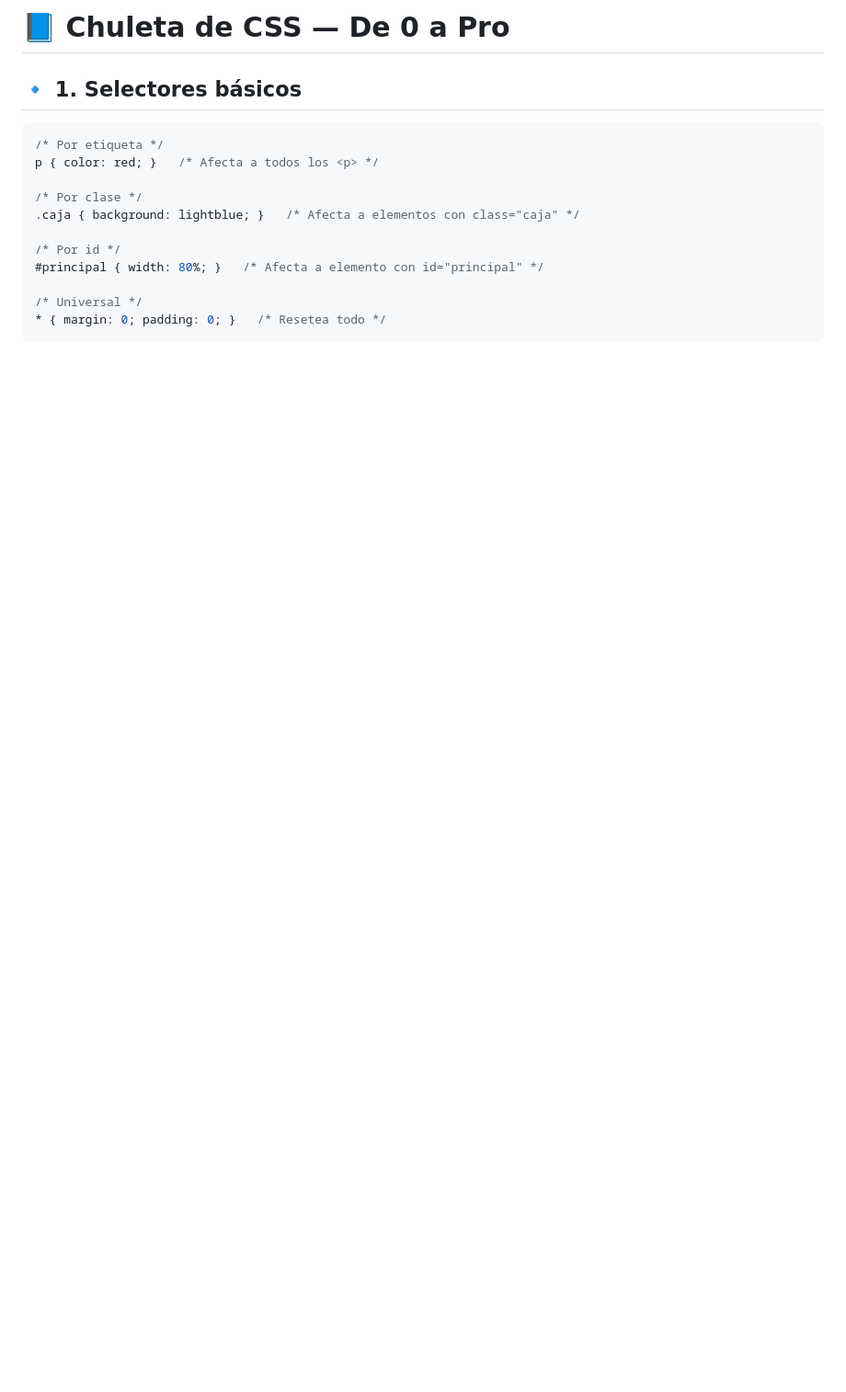
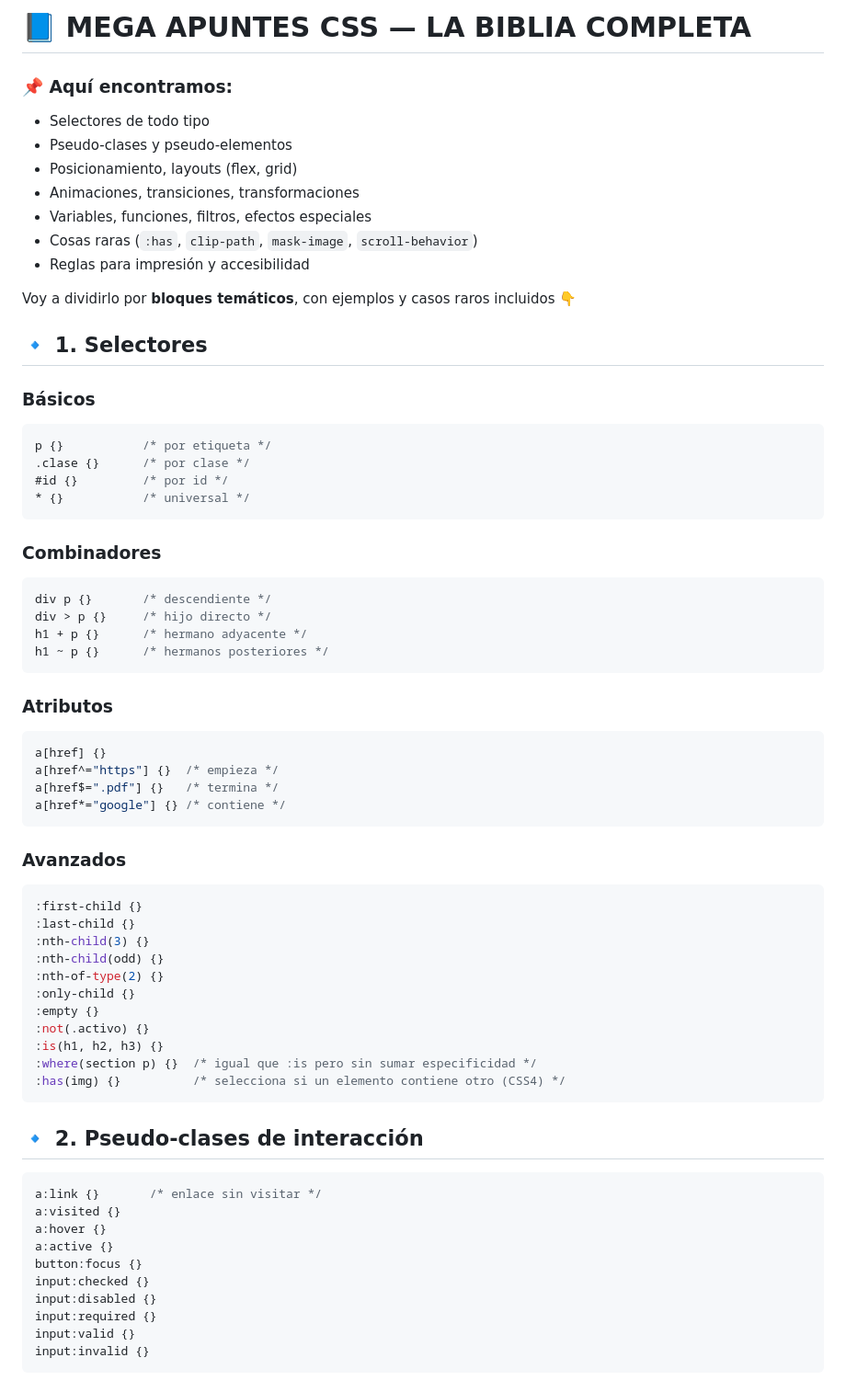
Before and after one commit to juanxodf/DIW-DAW2, a Markdown page: Repaso CSS/CSS.md, the part around one of its changes. Shown at 92% size. Rendered like a GitHub page; blank space fills up the shorter version.

````diff
--- a/Repaso CSS/CSS.md
+++ b/Repaso CSS/CSS.md
@@ -1,17 +1,74 @@
-# 📘 Chuleta de CSS — De 0 a Pro
+# 📘 MEGA APUNTES CSS — LA BIBLIA COMPLETA
 
+### 📌 Aquí encontramos:
 
-## 🔹 1. Selectores básicos
+* Selectores de todo tipo
+* Pseudo-clases y pseudo-elementos
+* Posicionamiento, layouts (flex, grid)
+* Animaciones, transiciones, transformaciones
+* Variables, funciones, filtros, efectos especiales
+* Cosas raras (`:has`, `clip-path`, `mask-image`, `scroll-behavior`)
+* Reglas para impresión y accesibilidad
+
+Voy a dividirlo por **bloques temáticos**, con ejemplos y casos raros incluidos 👇
+
+## 🔹 1. Selectores
+
+### Básicos
 
 ```css
-/* Por etiqueta */
-p { color: red; }   /* Afecta a todos los <p> */
+p {}           /* por etiqueta */
+.clase {}      /* por clase */
+#id {}         /* por id */
+* {}           /* universal */
+```
 
-/* Por clase */
-.caja { background: lightblue; }   /* Afecta a elementos con class="caja" */
+### Combinadores
 
-/* Por id */
-#principal { width: 80%; }   /* Afecta a elemento con id="principal" */
+```css
+div p {}       /* descendiente */
+div > p {}     /* hijo directo */
+h1 + p {}      /* hermano adyacente */
+h1 ~ p {}      /* hermanos posteriores */
+```
 
-/* Universal */
-* { margin: 0; padding: 0; }   /* Resetea todo */
+### Atributos
+
+```css
+a[href] {}
+a[href^="https"] {}  /* empieza */
+a[href$=".pdf"] {}   /* termina */
+a[href*="google"] {} /* contiene */
+```
+
+### Avanzados
+
+```css
+:first-child {}
+:last-child {}
+:nth-child(3) {}
+:nth-child(odd) {}
+:nth-of-type(2) {}
+:only-child {}
+:empty {}
+:not(.activo) {}
+:is(h1, h2, h3) {}
+:where(section p) {}  /* igual que :is pero sin sumar especificidad */
+:has(img) {}          /* selecciona si un elemento contiene otro (CSS4) */
+```
+
+## 🔹 2. Pseudo-clases de interacción
+
+```css
+a:link {}       /* enlace sin visitar */
+a:visited {}
+a:hover {}
+a:active {}
+button:focus {}
+input:checked {}
+input:disabled {}
+input:required {}
+input:valid {}
+input:invalid {}
+```
+
````
Also changed, not shown: other parts of Repaso CSS/CSS.md (+155 -128 lines).
